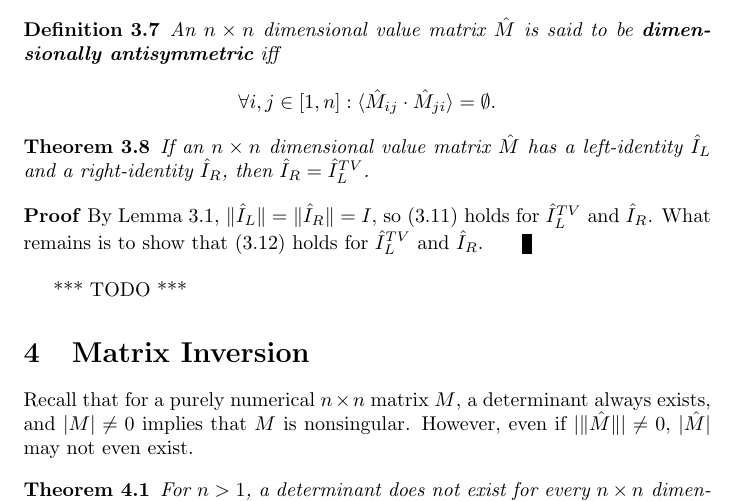
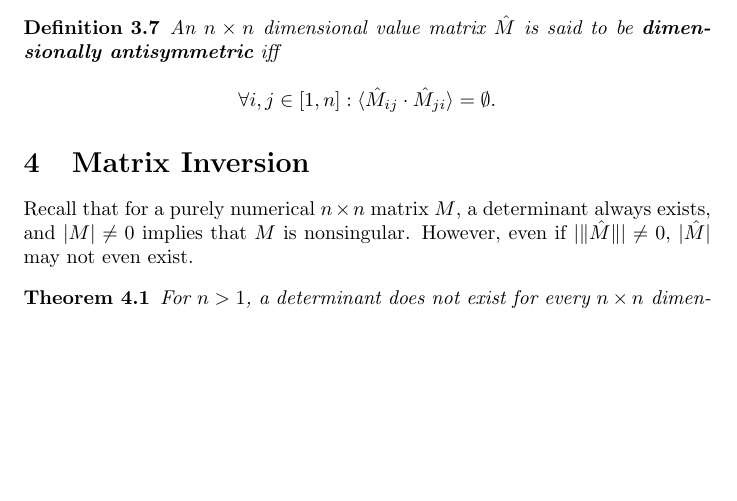
Before and after one commit to tzlaine/Units-BLAS, a LaTeX document (libs/units_blas/paper/units_blas.tex): part of page 12 of 14 before the commit and part of page 12 of 13 after it, cut so that both start at the same text, the shorter picture padded with empty space. Compiled offline with pdfLaTeX.

Commit message:
Removed bogus theorem.

```diff
--- a/libs/units_blas/paper/units_blas.tex
+++ b/libs/units_blas/paper/units_blas.tex
@@ -706,19 +706,6 @@ A^T$.  For example, if
   \[ \forall i,j \in [1, n] : \langle \hat M_{ij} \cdot \hat M_{ji}
   \rangle = \emptyset . \] \end{defn}
 
-\begin{thm}If an $n \times n$ dimensional value matrix $\hat M$ has a
-  left-identity $\hat I_L$ and a right-identity $\hat I_R$, then $\hat
-  I_R = \hat I^{TV}_L$. \end{thm}
-
-\begin{proof}By Lemma
-  \ref{dimensional_identities_all_have_the_values_of_I}, $\| \hat I_L
-  \| = \| \hat I_R \| = I$, so (\ref{transverse_definition_part_1})
-  holds for $\hat I^{TV}_L$ and $\hat I_R$.  What remains is to show
-  that (\ref{transverse_definition_part_2}) holds for $\hat I^{TV}_L$
-  and $\hat I_R$. \end{proof}
-
-*** TODO ***
-
 \section{Matrix Inversion}
 
 Recall that for a purely numerical $n \times n$ matrix $M$, a
```
